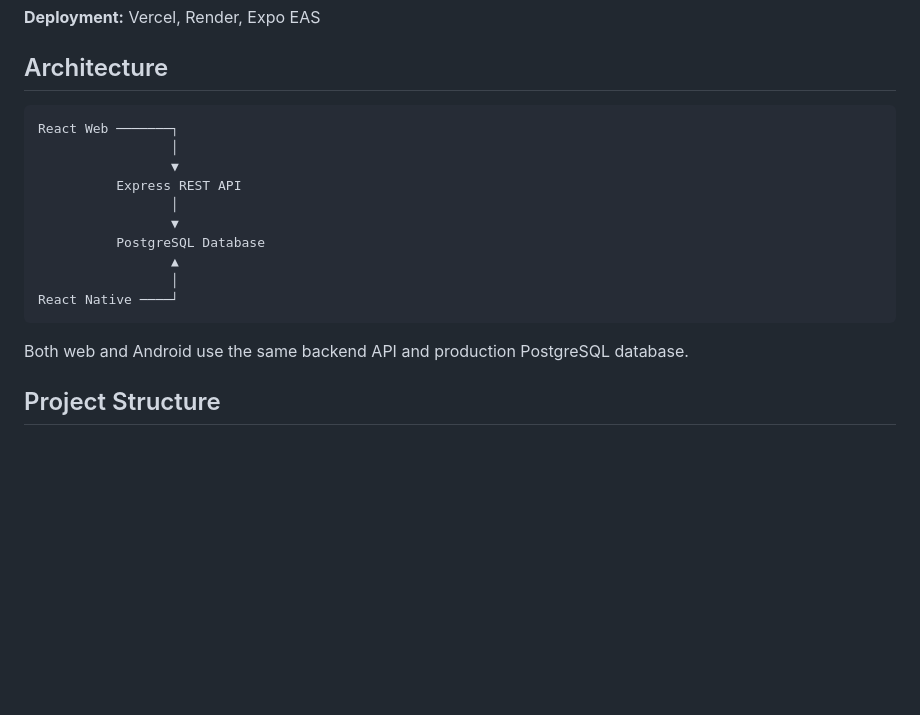
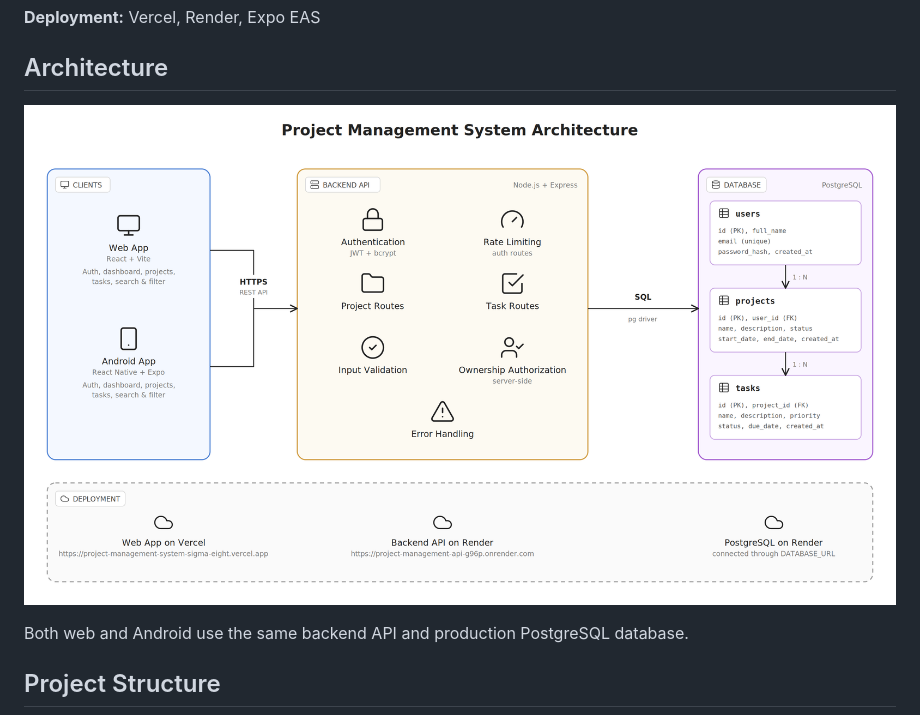
Before and after one commit to RudranshY/Project-Management-System, a Markdown page: README.md, the part around the change. Drawn GitHub-style; pictures changed too: docs/images/architecture.png (added); blank space fills up the shorter version.

````diff
--- a/README.md
+++ b/README.md
@@ -28,18 +28,8 @@ A full-stack project management system with a React web application and React Na
 
 ## Architecture
 
-```text
-React Web ───────┐
-                 │
-                 ▼
-          Express REST API
-                 │
-                 ▼
-          PostgreSQL Database
-                 ▲
-                 │
-React Native ────┘
-```
+![Project Management System Architecture](docs/images/architecture.png)
+
 
 Both web and Android use the same backend API and production PostgreSQL database.
 
````
Also changed, not shown: docs/ER-DIAGRAM.md (+38 -0 lines), 2 other files.
